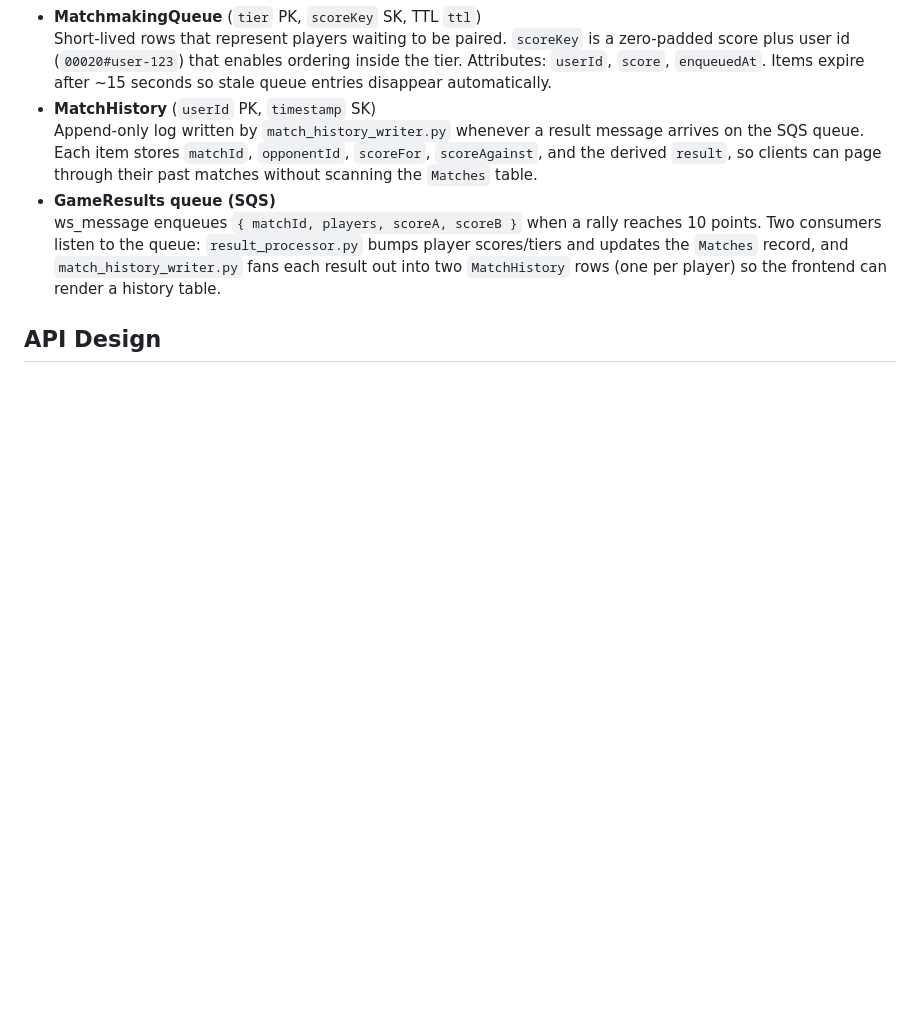
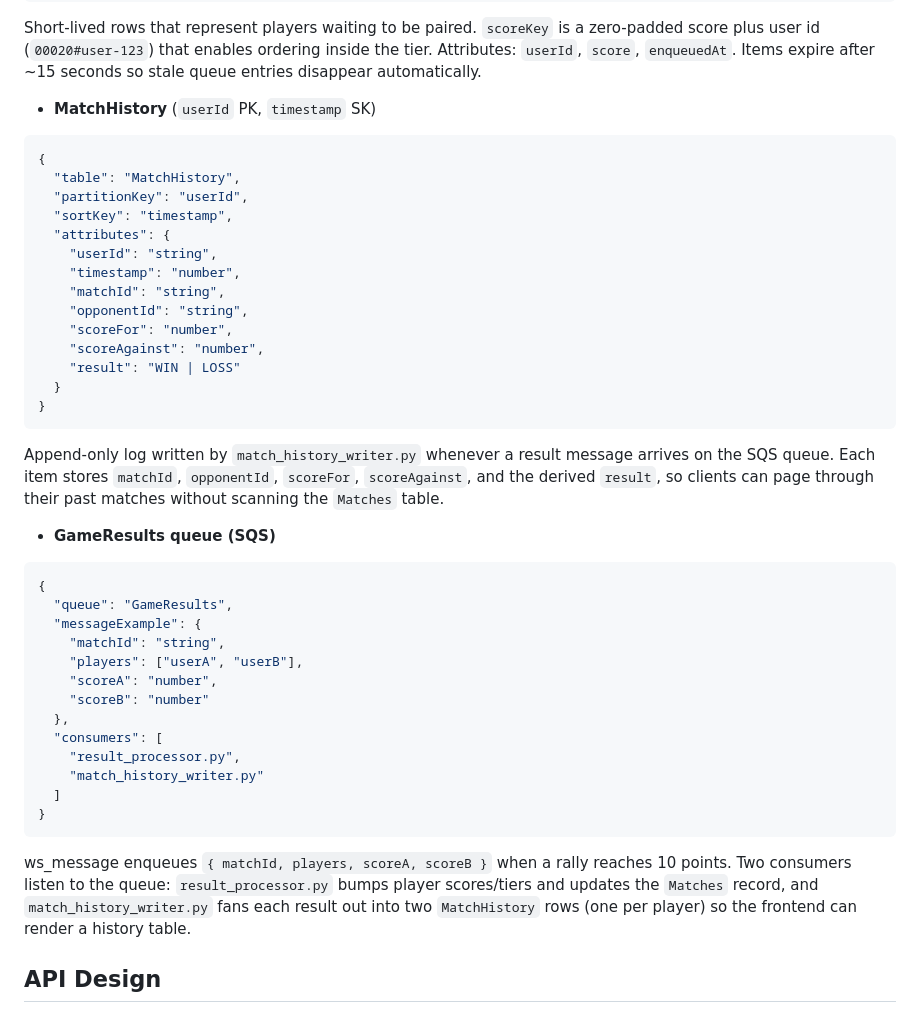
Before and after one commit to X1anDJ/OnlinePong, a Markdown page: README.md, the part around the change printed below. GitHub-like rendering; blank space fills up the shorter version.

````diff
--- a/README.md
+++ b/README.md
@@ -51,7 +121,38 @@ python3 -m http.server 5173
   Short-lived rows that represent players waiting to be paired. `scoreKey` is a zero-padded score plus user id (`00020#user-123`) that enables ordering inside the tier. Attributes: `userId`, `score`, `enqueuedAt`. Items expire after ~15 seconds so stale queue entries disappear automatically.
 - **MatchHistory** (`userId` PK, `timestamp` SK)
+```bash
+{
+  "table": "MatchHistory",
+  "partitionKey": "userId",
+  "sortKey": "timestamp",
+  "attributes": {
+    "userId": "string",
+    "timestamp": "number",
+    "matchId": "string",
+    "opponentId": "string",
+    "scoreFor": "number",
+    "scoreAgainst": "number",
+    "result": "WIN | LOSS"
+  }
+}
+```
   Append-only log written by `match_history_writer.py` whenever a result message arrives on the SQS queue. Each item stores `matchId`, `opponentId`, `scoreFor`, `scoreAgainst`, and the derived `result`, so clients can page through their past matches without scanning the `Matches` table.
 - **GameResults queue (SQS)**
+```bash
+{
+  "queue": "GameResults",
+  "messageExample": {
+    "matchId": "string",
+    "players": ["userA", "userB"],
+    "scoreA": "number",
+    "scoreB": "number"
+  },
+  "consumers": [
+    "result_processor.py",
+    "match_history_writer.py"
+  ]
+}
+```
   ws_message enqueues `{ matchId, players, scoreA, scoreB }` when a rally reaches 10 points. Two consumers listen to the queue: `result_processor.py` bumps player scores/tiers and updates the `Matches` record, and `match_history_writer.py` fans each result out into two `MatchHistory` rows (one per player) so the frontend can render a history table.
 
 ## API Design
````
Also changed, not shown: other parts of README.md (+123 -5 lines).
